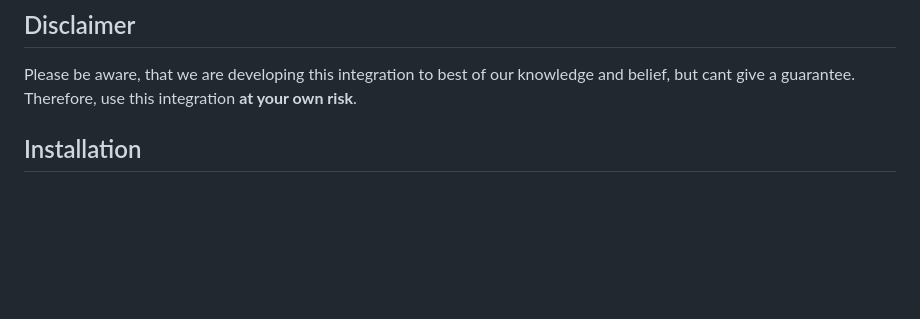
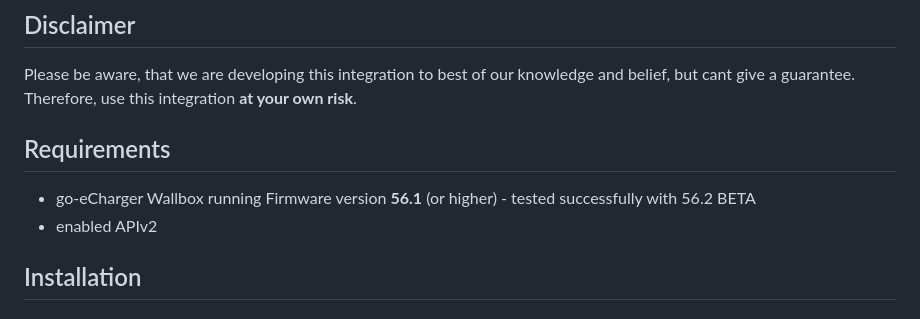
Before and after one commit to marq24/ha-goecharger-api2, a Markdown page: README.md, the part around one of its changes. Rendered like a GitHub page; blank space fills up the shorter version.

```diff
--- a/README.md
+++ b/README.md
@@ -20,6 +20,11 @@ Support for all go-eCharger Wallboxes supporting the APIv2 - __of course__ the A
 ## Disclaimer
 
 Please be aware, that we are developing this integration to best of our knowledge and belief, but cant give a guarantee. Therefore, use this integration **at your own risk**.
+
+## Requirements
+
+- go-eCharger Wallbox running Firmware version __56.1__ (or higher) - tested successfully with 56.2 BETA
+- enabled APIv2
 
 ## Installation
 
```
Also changed, not shown: other parts of README.md (+13 -1 lines), app001.png (added), app002.png (added), 7 other files.
